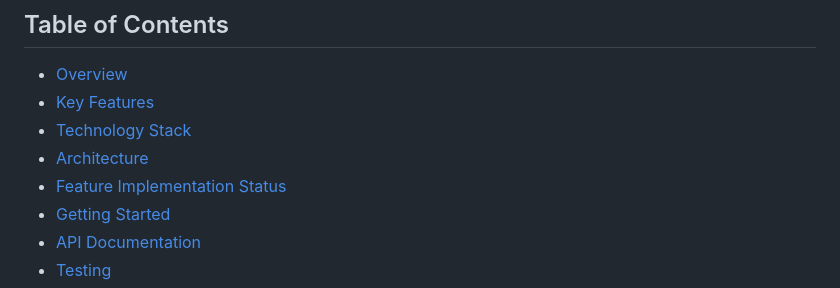
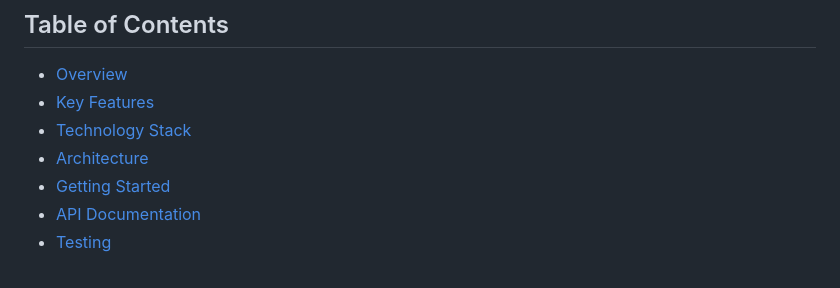
Before and after one commit to abrar2030/Quantis, a Markdown page: README.md, the part around the change. Drawn GitHub-style.

Commit message:
Refactor code and enhance maintainability.

```diff
--- a/README.md
+++ b/README.md
@@ -20,7 +20,6 @@ Quantis is a comprehensive quantitative trading and investment analytics platfor
 - [Key Features](#key-features)
 - [Technology Stack](#technology-stack)
 - [Architecture](#architecture)
-- [Feature Implementation Status](#feature-implementation-status)
 - [Getting Started](#getting-started)
 - [API Documentation](#api-documentation)
 - [Testing](#testing)
```
